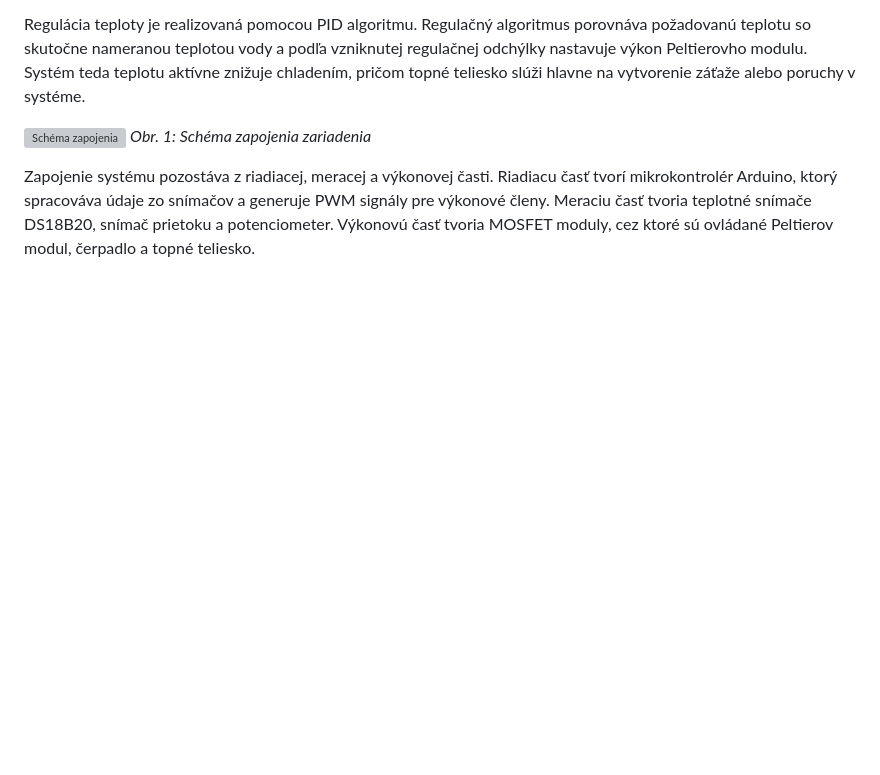
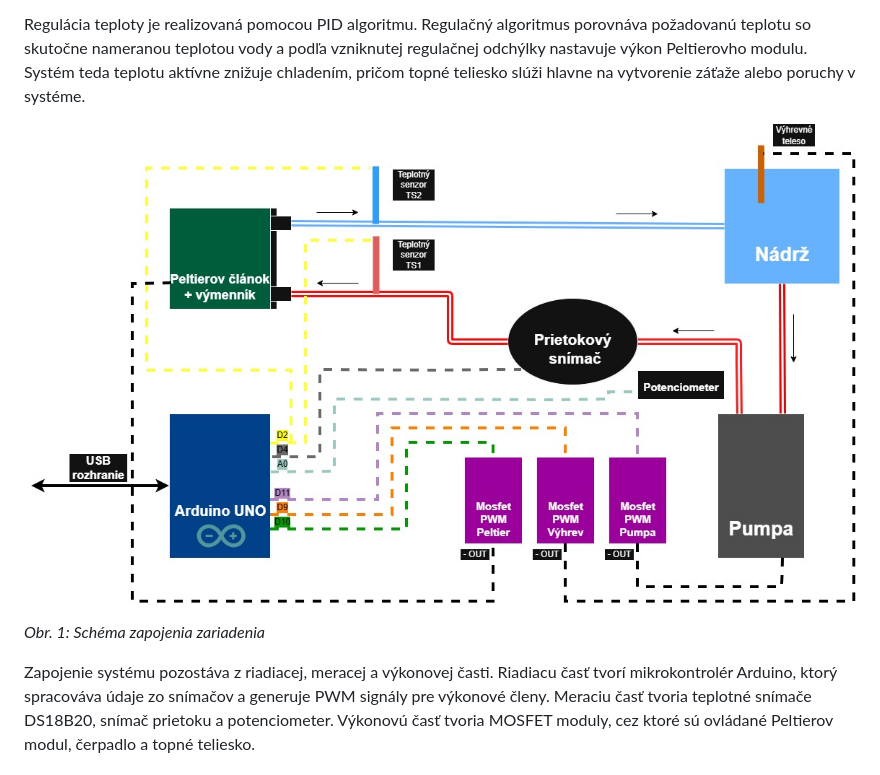
Before and after one commit to TomasOndrisak/stu-project, a Markdown page: docs/hardware.md, the part around the change. GitHub-like rendering; blank space fills up the shorter version; grey boxes are pictures that could not be loaded.

Commit message:
visual changes

```diff
--- a/docs/hardware.md
+++ b/docs/hardware.md
@@ -25,7 +25,8 @@ V systéme sa meria teplota vody, prietok vody a hodnota z potenciometra. Potenc
 Regulácia teploty je realizovaná pomocou PID algoritmu. Regulačný algoritmus porovnáva požadovanú teplotu so skutočne nameranou teplotou vody a podľa vzniknutej regulačnej odchýlky nastavuje výkon Peltierovho modulu. Systém teda teplotu aktívne znižuje chladením, pričom topné teliesko slúži hlavne na vytvorenie záťaže alebo poruchy v systéme.
 
 
-![Schéma zapojenia](/obrazky/shcema.jpg)
+![Schéma zapojenia](obrazky/schema.jpg)
+
 *Obr. 1: Schéma zapojenia zariadenia*
 
 Zapojenie systému pozostáva z riadiacej, meracej a výkonovej časti. Riadiacu časť tvorí mikrokontrolér Arduino, ktorý spracováva údaje zo snímačov a generuje PWM signály pre výkonové členy. Meraciu časť tvoria teplotné snímače DS18B20, snímač prietoku a potenciometer. Výkonovú časť tvoria MOSFET moduly, cez ktoré sú ovládané Peltierov modul, čerpadlo a topné teliesko.
```
Also changed, not shown: docs/obrazky/schema.jpg (renamed from docs/obrazky/shcema.jpg).
